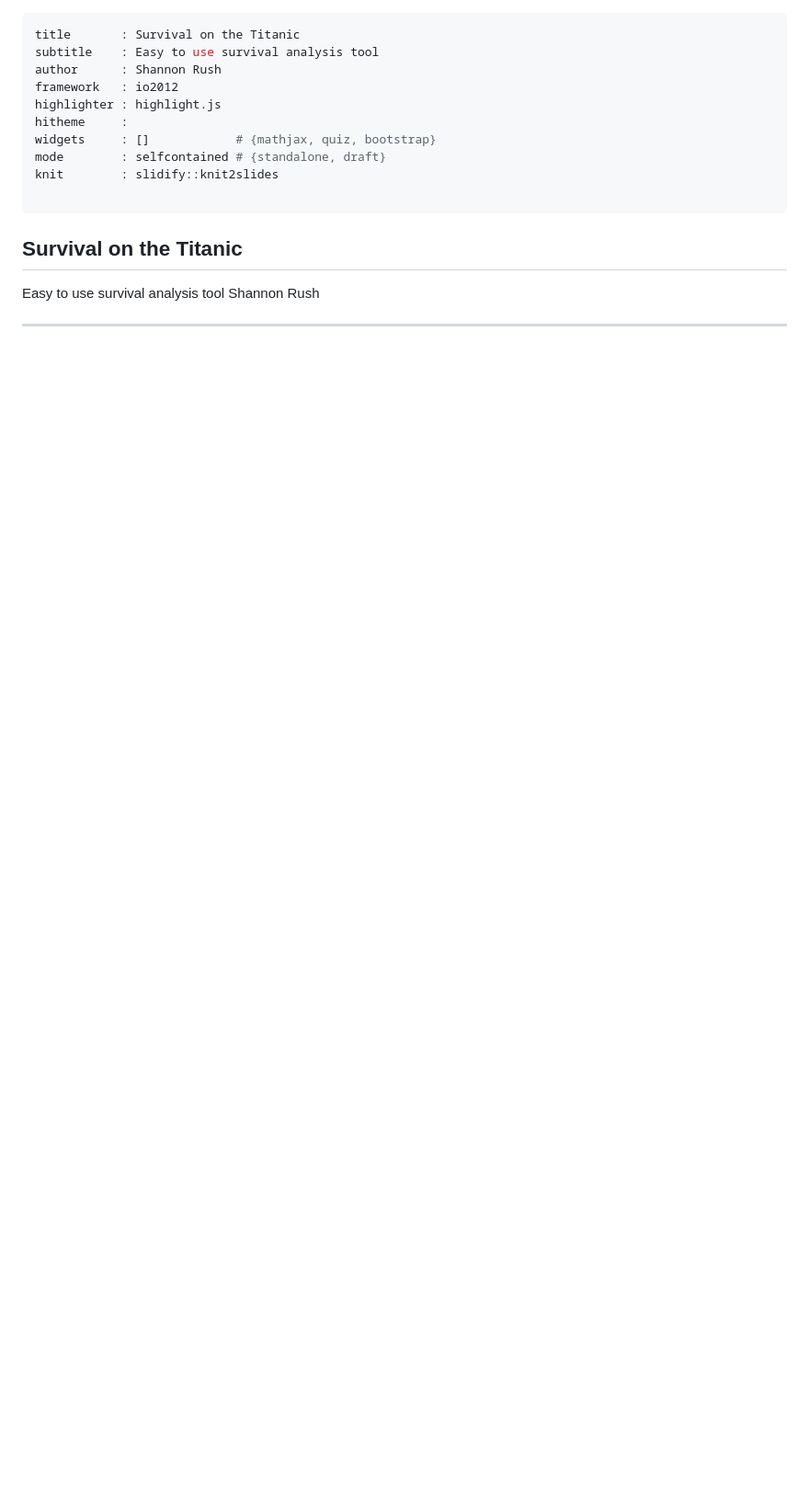
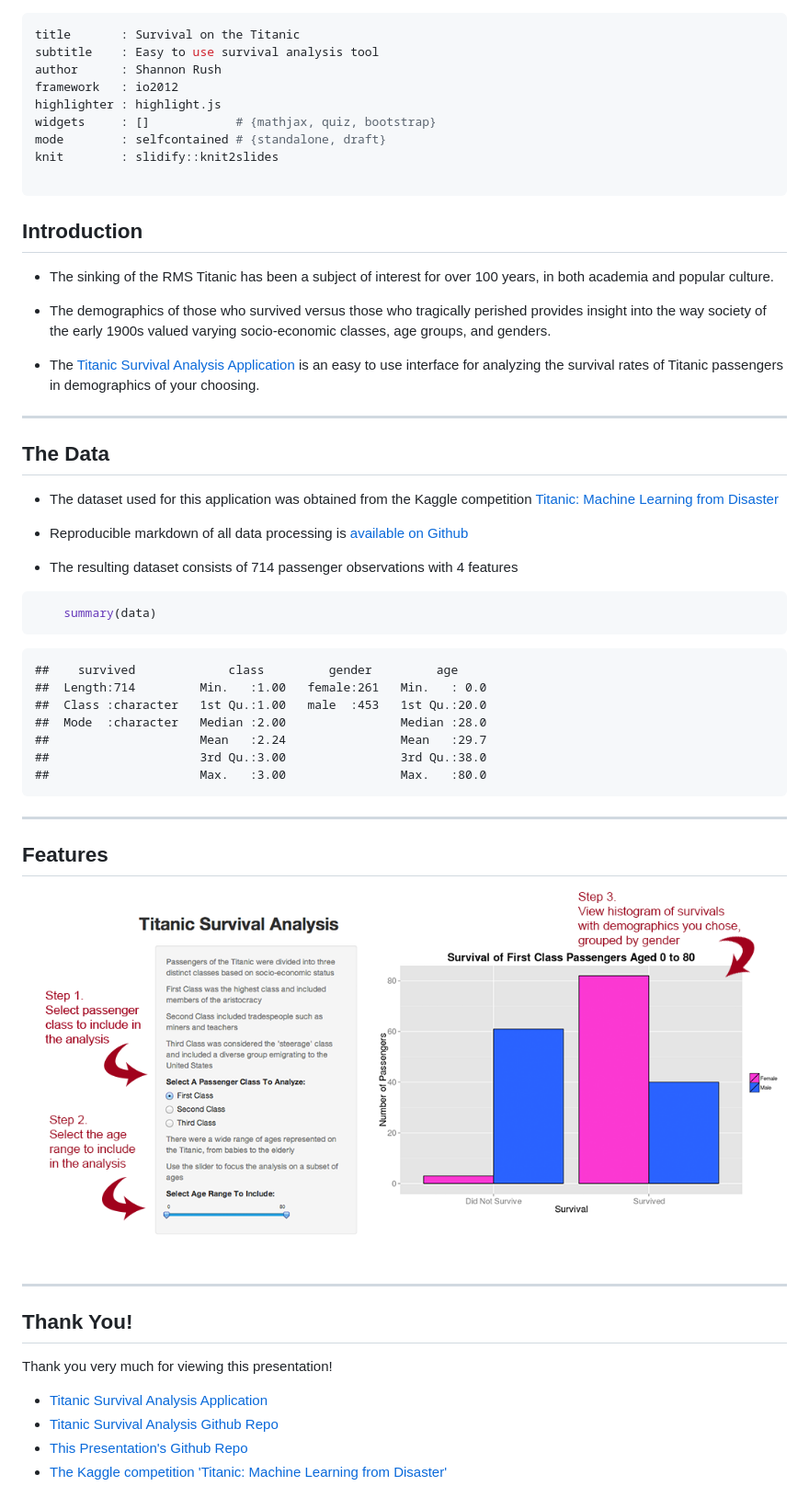
Before and after one commit to shannonrush/DDP_slidify, a Markdown page: index.md, the part around the change. Shown: that part at 92% size. Rendered like a GitHub page; pictures changed too: assets/img/screenshot.png (added); blank space fills up the shorter version.

````diff
--- a/index.md
+++ b/index.md
@@ -4,15 +4,53 @@ subtitle    : Easy to use survival analysis tool
 author      : Shannon Rush
 framework   : io2012
 highlighter : highlight.js
-hitheme     :
 widgets     : []            # {mathjax, quiz, bootstrap}
 mode        : selfcontained # {standalone, draft}
 knit        : slidify::knit2slides
 
 ---
 
-## Survival on the Titanic
-Easy to use survival analysis tool
-Shannon Rush
+## Introduction
+* The sinking of the RMS Titanic has been a subject of interest for over 100 years, in both academia and popular culture.
+
+* The demographics of those who survived versus those who tragically perished provides insight into the way society of the early 1900s valued varying socio-economic classes, age groups, and genders.
+
+* The [Titanic Survival Analysis Application](https://shanfu.shinyapps.io/DDP_shiny/) is an easy to use interface for analyzing the survival rates of Titanic passengers in demographics of your choosing.
 
 ---
+
+## The Data
+* The dataset used for this application was obtained from the Kaggle competition [Titanic: Machine Learning from Disaster](http://www.kaggle.com/c/titanic-gettingStarted)
+
+* Reproducible markdown of all data processing is [available on Github](https://github.com/shannonrush/DDP_shiny/blob/master/data/data_processing.Rmd)
+
+* The resulting dataset consists of 714 passenger observations with 4 features
+
+
+```r
+    summary(data)
+```
+
+```
+##    survived             class         gender         age
+##  Length:714         Min.   :1.00   female:261   Min.   : 0.0
+##  Class :character   1st Qu.:1.00   male  :453   1st Qu.:20.0
+##  Mode  :character   Median :2.00                Median :28.0
+##                     Mean   :2.24                Mean   :29.7
+##                     3rd Qu.:3.00                3rd Qu.:38.0
+##                     Max.   :3.00                Max.   :80.0
+```
+
+---
+
+## Features
+![](assets/img/screenshot.png)
+
+---
+
+## Thank You!
+Thank you very much for viewing this presentation!
+* [Titanic Survival Analysis Application](https://shanfu.shinyapps.io/DDP_shiny/)
+* [Titanic Survival Analysis Github Repo](https://github.com/shannonrush/DDP_shiny)
+* [This Presentation's Github Repo](https://github.com/shannonrush/DDP_slidify)
+* [The Kaggle competition 'Titanic: Machine Learning from Disaster'](http://www.kaggle.com/c/titanic-gettingStarted)
````
Also changed, not shown: 4 other files.
